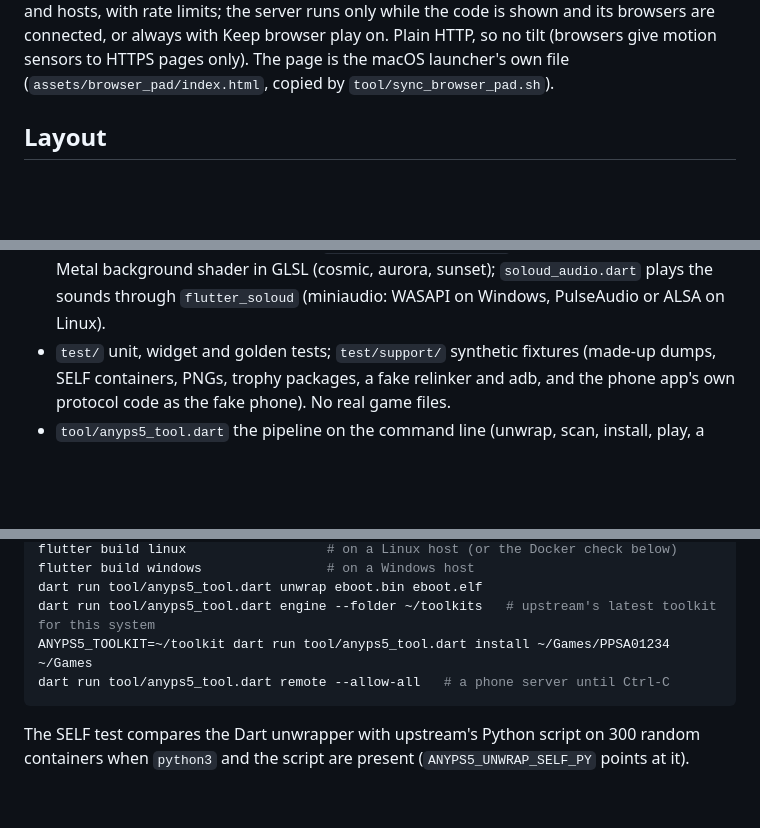
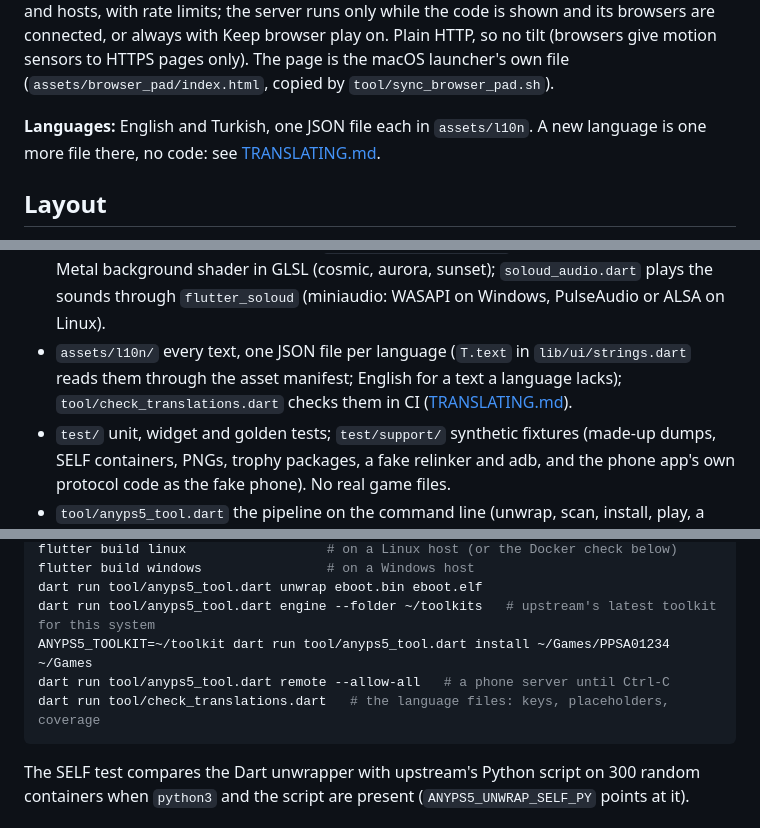
Before and after one commit to AnyTogether/AnyLauncher-Port, a Markdown page: README.md, 3 parts joined by grey strips. Rendered like a GitHub page; blank space fills up the shorter version.

````diff
--- a/README.md
+++ b/README.md
@@ -26,6 +26,9 @@ hosts, with rate limits; the server runs only while the code is shown and its br
 connected, or always with Keep browser play on. Plain HTTP, so no tilt (browsers give motion
 sensors to HTTPS pages only). The page is the macOS launcher's own file
 (`assets/browser_pad/index.html`, copied by `tool/sync_browser_pad.sh`).
+
+**Languages:** English and Turkish, one JSON file each in `assets/l10n`. A new language is one
+more file there, no code: see [TRANSLATING.md](TRANSLATING.md).
 
 ## Layout
 
@@ -64,6 +67,9 @@ sensors to HTTPS pages only). The page is the macOS launcher's own file
   trophies, onboarding, pairing card; `shaders/background.frag` is the macOS launcher's Metal
   background shader in GLSL (cosmic, aurora, sunset); `soloud_audio.dart` plays the sounds
   through `flutter_soloud` (miniaudio: WASAPI on Windows, PulseAudio or ALSA on Linux).
+- `assets/l10n/` every text, one JSON file per language (`T.text` in `lib/ui/strings.dart`
+  reads them through the asset manifest; English for a text a language lacks);
+  `tool/check_translations.dart` checks them in CI ([TRANSLATING.md](TRANSLATING.md)).
 - `test/` unit, widget and golden tests; `test/support/` synthetic fixtures (made-up dumps,
   SELF containers, PNGs, trophy packages, a fake relinker and adb, and the phone app's own
   protocol code as the fake phone). No real game files.
@@ -84,6 +90,7 @@ dart run tool/anyps5_tool.dart unwrap eboot.bin eboot.elf
 dart run tool/anyps5_tool.dart engine --folder ~/toolkits   # upstream's latest toolkit for this system
 ANYPS5_TOOLKIT=~/toolkit dart run tool/anyps5_tool.dart install ~/Games/PPSA01234 ~/Games
 dart run tool/anyps5_tool.dart remote --allow-all   # a phone server until Ctrl-C
+dart run tool/check_translations.dart   # the language files: keys, placeholders, coverage
 ```
 
 The SELF test compares the Dart unwrapper with upstream's Python script on 300 random
````
Also changed, not shown: TRANSLATING.md (added, +112 -0 lines).
